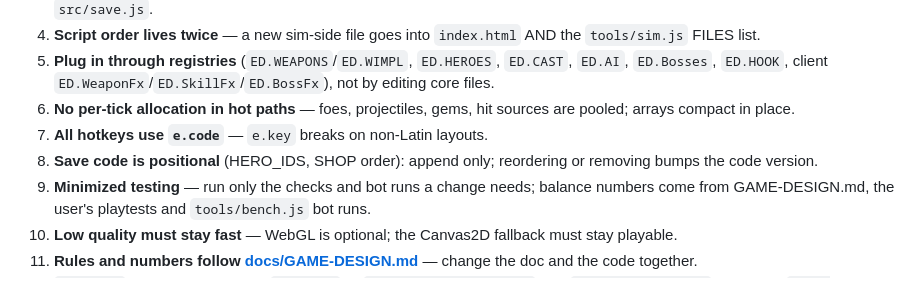
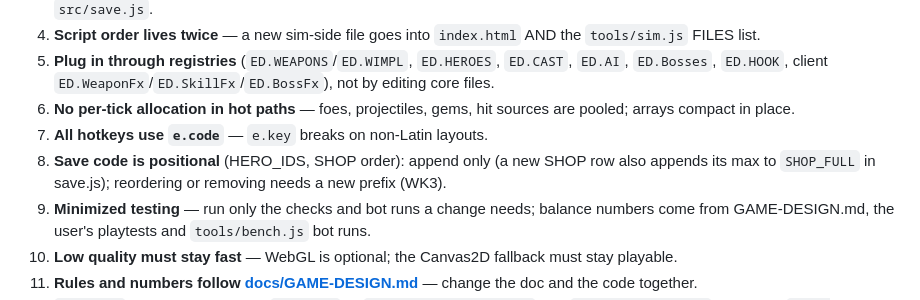
Before and after one commit to sttsspjy/emberdeep, a Markdown page: CLAUDE.md, the part around the change. Drawn GitHub-style.

Commit message:
docs(rules): save-code trap names SHOP_FULL and the WK3 prefix
Co-Authored-By: Claude Opus 5.5 <noreply@anthropic.com>
Claude-Session: https://claude.ai/code/session_01WiAyQuBy7K1ZeuwiTwQVea

```diff
--- a/CLAUDE.md
+++ b/CLAUDE.md
@@ -46,7 +46,7 @@ docs/                    GAME-DESIGN.md · ARCHITECTURE.md · MASTERPLAN.md · M
 5. **Plug in through registries** (`ED.WEAPONS`/`ED.WIMPL`, `ED.HEROES`, `ED.CAST`, `ED.AI`, `ED.Bosses`, `ED.HOOK`, client `ED.WeaponFx`/`ED.SkillFx`/`ED.BossFx`), not by editing core files.
 6. **No per-tick allocation in hot paths** — foes, projectiles, gems, hit sources are pooled; arrays compact in place.
 7. **All hotkeys use `e.code`** — `e.key` breaks on non-Latin layouts.
-8. **Save code is positional** (HERO_IDS, SHOP order): append only; reordering or removing bumps the code version.
+8. **Save code is positional** (HERO_IDS, SHOP order): append only (a new SHOP row also appends its max to `SHOP_FULL` in save.js); reordering or removing needs a new prefix (WK3).
 9. **Minimized testing** — run only the checks and bot runs a change needs; balance numbers come from GAME-DESIGN.md, the user's playtests and `tools/bench.js` bot runs.
 10. **Low quality must stay fast** — WebGL is optional; the Canvas2D fallback must stay playable.
 11. **Rules and numbers follow [docs/GAME-DESIGN.md](docs/GAME-DESIGN.md)** — change the doc and the code together.
```
